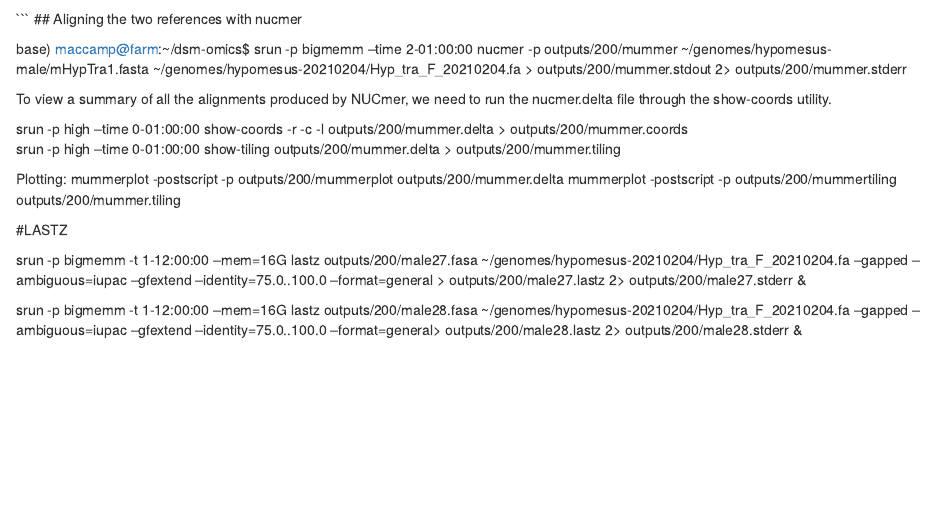
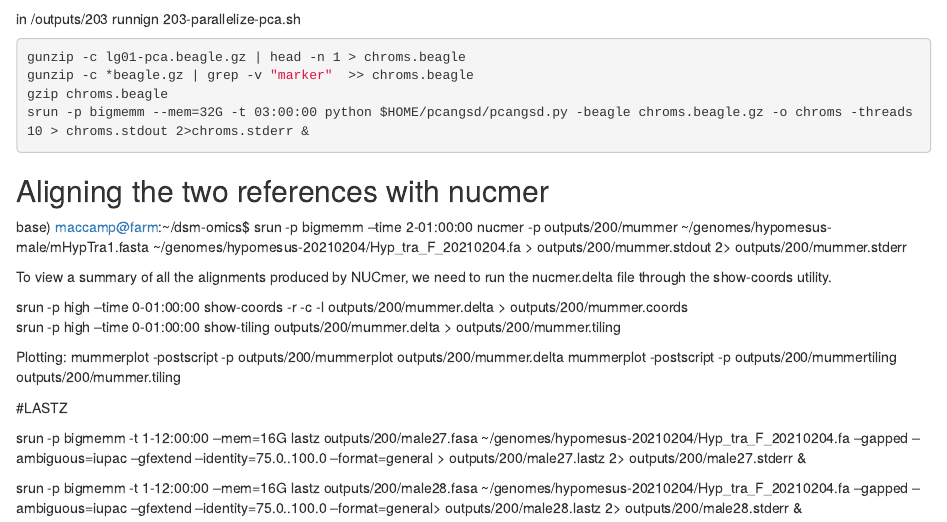
Before and after one commit to MacCampbell/dsm-omics, an R Markdown document (200-basic-qc.Rmd): the page in a window 1100 px wide, from 2000 px down. Rendered offline with R 4.5, knitr and Pandoc, with nearby package versions; some code elsewhere in the file could not run offline; common packages that the code uses without loading them are loaded.

Commit message:
Setting up bigmem partitions for pca/asso

````diff
--- a/200-basic-qc.Rmd
+++ b/200-basic-qc.Rmd
@@ -91,7 +91,15 @@ pcseqs%>% group_by(`library number`) %>% summarize(Count=n())
 write_tsv(pcseqs %>% select(String), col_names = FALSE, file = "bamlists/test125.bamlist")
 ```
 
+in /outputs/203 runnign 203-parallelize-pca.sh
+
+```{sh, eval=FALSE}
+gunzip -c lg01-pca.beagle.gz | head -n 1 > chroms.beagle
+gunzip -c *beagle.gz | grep -v "marker"  >> chroms.beagle
+gzip chroms.beagle
+srun -p bigmemm --mem=32G -t 03:00:00 python $HOME/pcangsd/pcangsd.py -beagle chroms.beagle.gz -o chroms -threads 10 > chroms.stdout 2>chroms.stderr &
 ```
+
 ## Aligning the two references with nucmer
 
 base) maccamp@farm:~/dsm-omics$ srun -p bigmemm --time 2-01:00:00 nucmer -p outputs/200/mummer ~/genomes/hypomesus-male/mHypTra1.fasta ~/genomes/hypomesus-20210204/Hyp_tra_F_20210204.fa > outputs/200/mummer.stdout 2> outputs/200/mummer.stderr
````
Also changed, not shown: 300-gwas.Rmd (+2 -0 lines), 2 other files.
